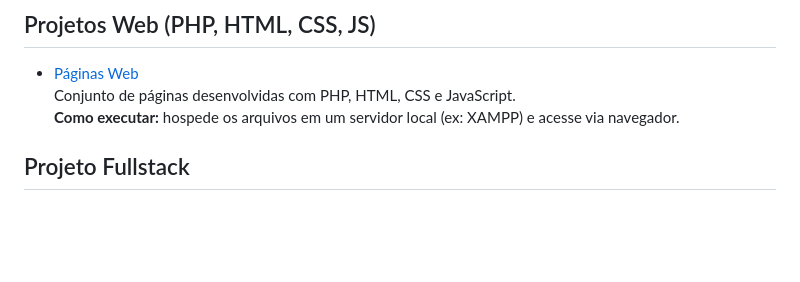
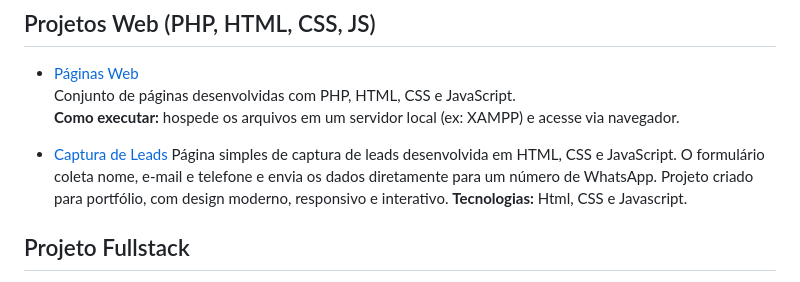
Before and after one commit to romariomorais01/Portf-lio-Rom-rio-Morais, a Markdown page: README.md, the part around the change. Drawn GitHub-style; blank space fills up the shorter version.

Commit message:
Add lead capture project to README
Added a new project for lead capture with details.

```diff
--- a/README.md
+++ b/README.md
@@ -54,6 +54,10 @@ Este espaço reflete minha evolução como profissional de TI e meu compromisso
   Conjunto de páginas desenvolvidas com PHP, HTML, CSS e JavaScript.
   **Como executar:** hospede os arquivos em um servidor local (ex: XAMPP) e acesse via navegador.
 
+- [Captura de Leads](https://github.com/romariomorais01/Captura-de-Leads-simples)
+  Página simples de captura de leads desenvolvida em HTML, CSS e JavaScript. O formulário coleta nome, e-mail e telefone e envia os dados diretamente para um número de WhatsApp. Projeto criado para portfólio, com design moderno, responsivo e interativo.
+  **Tecnologias:** Html, CSS e Javascript.
+
 ## Projeto Fullstack
 
 - [Desafio Kanban Fullstack](https://github.com/romariomorais01/Desafio-Kanban-Fullstack)
```
